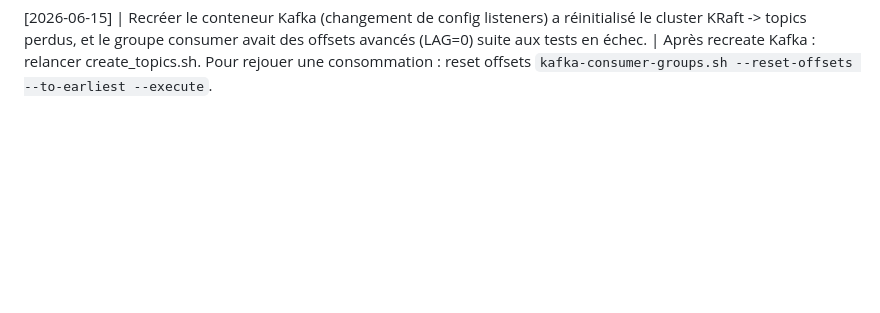
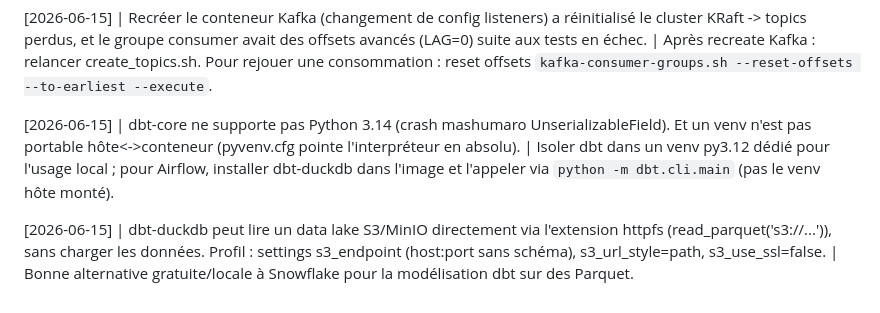
Before and after one commit to SalimDiallo/PipelineFinhubStreamingData, a Markdown page: tasks/lessons.md, the part around the change. Rendered like a GitHub page; blank space fills up the shorter version.

Commit message:
chore(tasks): MAJ todo et leçons dbt/DuckDB
Co-Authored-By: Claude Opus 4.8 <noreply@anthropic.com>

```diff
--- a/tasks/lessons.md
+++ b/tasks/lessons.md
@@ -23,3 +23,7 @@
 [2026-06-15] | KafkaConsumer en mode batch borné (run_once) : avec un consumer_timeout_ms court, le 1er poll déclenche un rebalance plus long que le timeout -> RebalanceInProgressError, 0 message. | Faire un `consumer.poll(timeout_ms=3000)` initial pour forcer l'assignation des partitions avant la boucle d'itération, et traiter les messages déjà renvoyés.
 
 [2026-06-15] | Recréer le conteneur Kafka (changement de config listeners) a réinitialisé le cluster KRaft -> topics perdus, et le groupe consumer avait des offsets avancés (LAG=0) suite aux tests en échec. | Après recreate Kafka : relancer create_topics.sh. Pour rejouer une consommation : reset offsets `kafka-consumer-groups.sh --reset-offsets --to-earliest --execute`.
+
+[2026-06-15] | dbt-core ne supporte pas Python 3.14 (crash mashumaro UnserializableField). Et un venv n'est pas portable hôte<->conteneur (pyvenv.cfg pointe l'interpréteur en absolu). | Isoler dbt dans un venv py3.12 dédié pour l'usage local ; pour Airflow, installer dbt-duckdb dans l'image et l'appeler via `python -m dbt.cli.main` (pas le venv hôte monté).
+
+[2026-06-15] | dbt-duckdb peut lire un data lake S3/MinIO directement via l'extension httpfs (read_parquet('s3://...')), sans charger les données. Profil : settings s3_endpoint (host:port sans schéma), s3_url_style=path, s3_use_ssl=false. | Bonne alternative gratuite/locale à Snowflake pour la modélisation dbt sur des Parquet.
```
Also changed, not shown: tasks/todo.md (+9 -10 lines).
